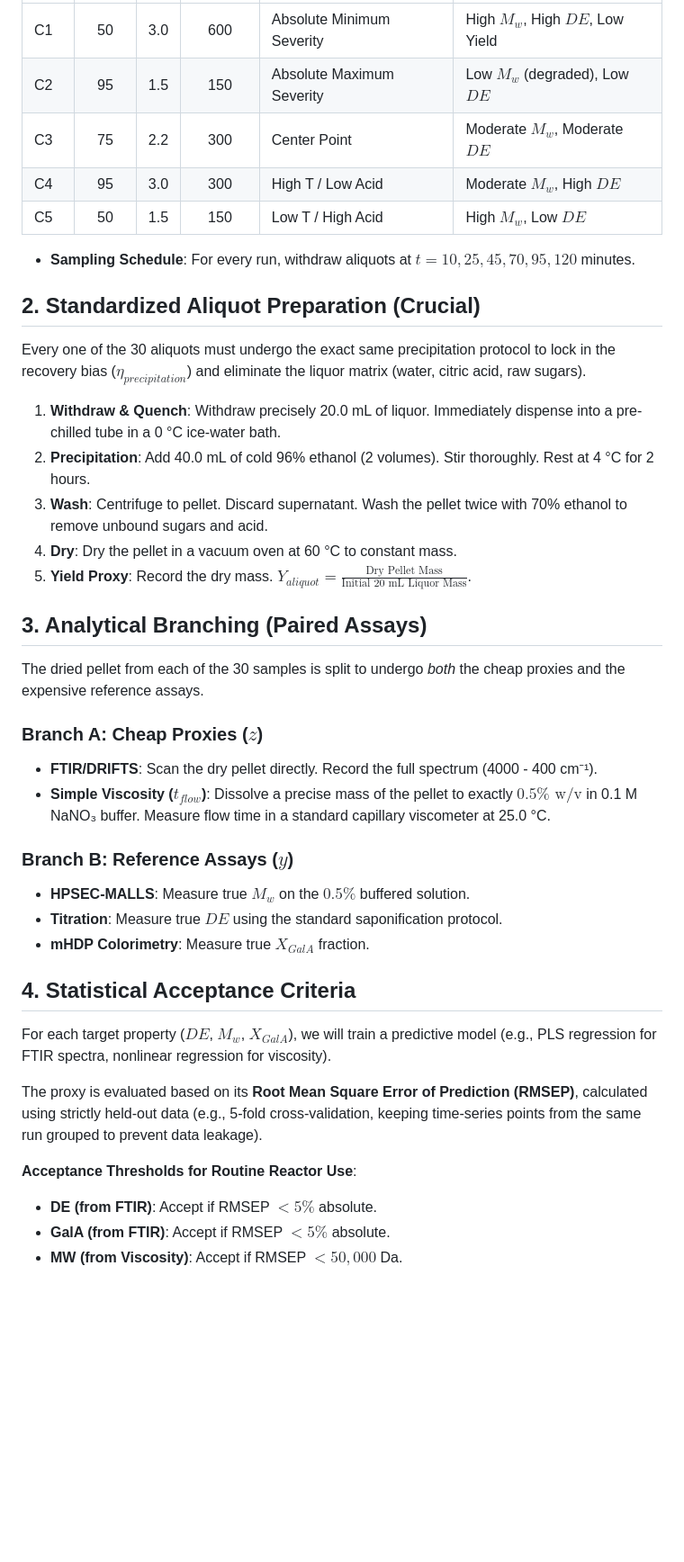
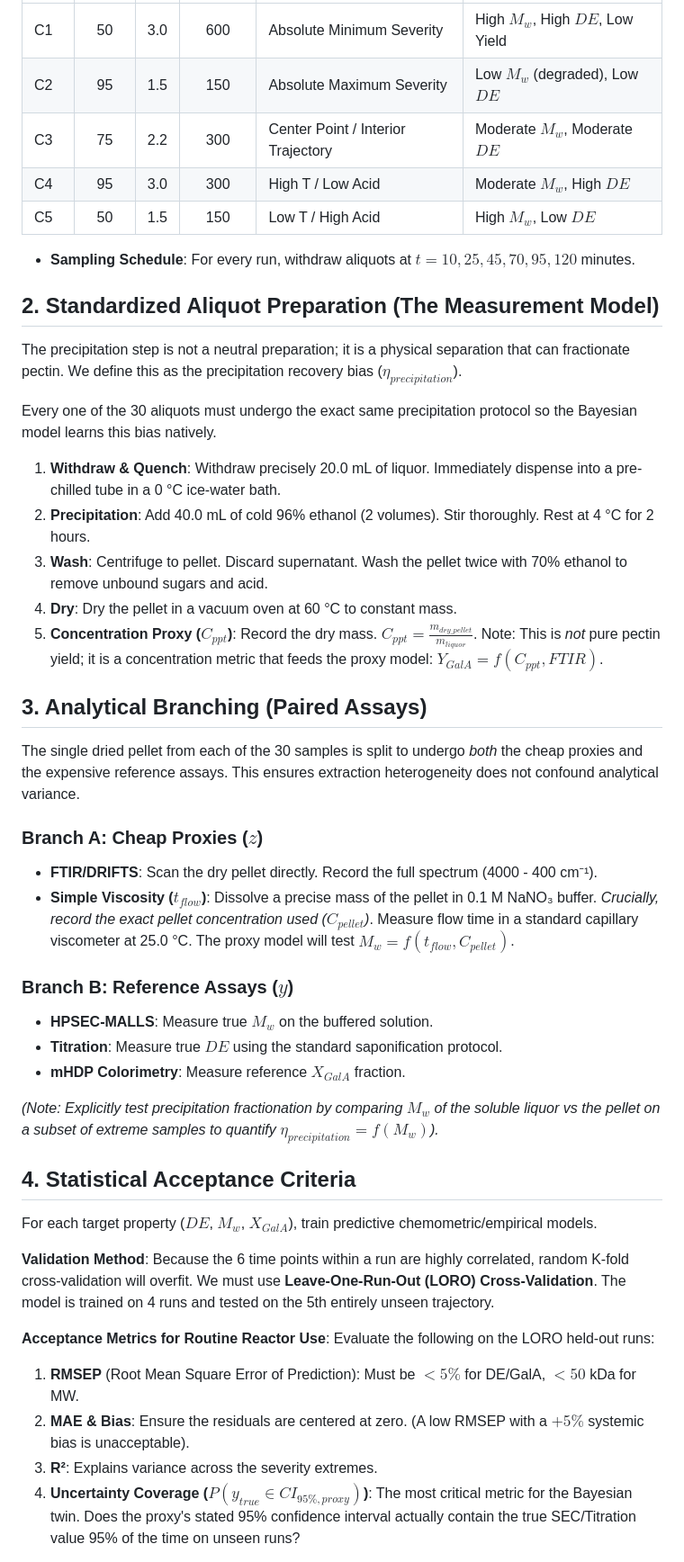
Before and after one commit to premzea/pectin-acid-hydrolisis-simulator, a Markdown page: docs/protocols/proxy_calibration_experiment.md, the part around one of its changes. Shown at 90% size. Rendered like a GitHub page; blank space fills up the shorter version.

Commit message:
docs: upgrade proxy calibration to LORO validation and hierarchical measurement model

```diff
--- a/docs/protocols/proxy_calibration_experiment.md
+++ b/docs/protocols/proxy_calibration_experiment.md
@@ -9,40 +11,46 @@ To ensure the proxy models generalize, the calibration samples must span the ent
 |:---|:---:|:---:|:---:|:---|:---|
 | C1 | 50 | 3.0 | 600 | Absolute Minimum Severity | High $M_w$, High $DE$, Low Yield |
 | C2 | 95 | 1.5 | 150 | Absolute Maximum Severity | Low $M_w$ (degraded), Low $DE$ |
-| C3 | 75 | 2.2 | 300 | Center Point | Moderate $M_w$, Moderate $DE$ |
+| C3 | 75 | 2.2 | 300 | Center Point / Interior Trajectory | Moderate $M_w$, Moderate $DE$ |
 | C4 | 95 | 3.0 | 300 | High T / Low Acid | Moderate $M_w$, High $DE$ |
 | C5 | 50 | 1.5 | 150 | Low T / High Acid | High $M_w$, Low $DE$ |
 
 * **Sampling Schedule**: For every run, withdraw aliquots at $t = 10, 25, 45, 70, 95, 120$ minutes.
 
-## 2. Standardized Aliquot Preparation (Crucial)
-Every one of the 30 aliquots must undergo the exact same precipitation protocol to lock in the recovery bias ($\eta_{precipitation}$) and eliminate the liquor matrix (water, citric acid, raw sugars).
+## 2. Standardized Aliquot Preparation (The Measurement Model)
+The precipitation step is not a neutral preparation; it is a physical separation that can fractionate pectin. We define this as the precipitation recovery bias ($\eta_{precipitation}$).
+
+Every one of the 30 aliquots must undergo the exact same precipitation protocol so the Bayesian model learns this bias natively.
 
 1. **Withdraw & Quench**: Withdraw precisely 20.0 mL of liquor. Immediately dispense into a pre-chilled tube in a 0 °C ice-water bath.
 2. **Precipitation**: Add 40.0 mL of cold 96% ethanol (2 volumes). Stir thoroughly. Rest at 4 °C for 2 hours.
 3. **Wash**: Centrifuge to pellet. Discard supernatant. Wash the pellet twice with 70% ethanol to remove unbound sugars and acid.
 4. **Dry**: Dry the pellet in a vacuum oven at 60 °C to constant mass.
-5. **Yield Proxy**: Record the dry mass. $Y_{aliquot} = \frac{\text{Dry Pellet Mass}}{\text{Initial 20 mL Liquor Mass}}$.
+5. **Concentration Proxy ($C_{ppt}$)**: Record the dry mass. $C_{ppt} = \frac{m_{dry\_pellet}}{m_{liquor}}$. Note: This is *not* pure pectin yield; it is a concentration metric that feeds the proxy model: $Y_{GalA} = f(C_{ppt}, FTIR)$.
 
 ## 3. Analytical Branching (Paired Assays)
-The dried pellet from each of the 30 samples is split to undergo *both* the cheap proxies and the expensive reference assays.
+The single dried pellet from each of the 30 samples is split to undergo *both* the cheap proxies and the expensive reference assays. This ensures extraction heterogeneity does not confound analytical variance.
 
 ### Branch A: Cheap Proxies ($z$)
 * **FTIR/DRIFTS**: Scan the dry pellet directly. Record the full spectrum (4000 - 400 cm⁻¹).
-* **Simple Viscosity ($t_{flow}$)**: Dissolve a precise mass of the pellet to exactly $0.5\% \text{ w/v}$ in 0.1 M NaNO₃ buffer. Measure flow time in a standard capillary viscometer at 25.0 °C.
+* **Simple Viscosity ($t_{flow}$)**: Dissolve a precise mass of the pellet in 0.1 M NaNO₃ buffer. *Crucially, record the exact pellet concentration used ($C_{pellet}$)*. Measure flow time in a standard capillary viscometer at 25.0 °C. The proxy model will test $M_w = f(t_{flow}, C_{pellet})$.
 
 ### Branch B: Reference Assays ($y$)
-* **HPSEC-MALLS**: Measure true $M_w$ on the $0.5\%$ buffered solution.
+* **HPSEC-MALLS**: Measure true $M_w$ on the buffered solution.
 * **Titration**: Measure true $DE$ using the standard saponification protocol.
-* **mHDP Colorimetry**: Measure true $X_{GalA}$ fraction.
+* **mHDP Colorimetry**: Measure reference $X_{GalA}$ fraction.
+
+*(Note: Explicitly test precipitation fractionation by comparing $M_w$ of the soluble liquor vs the pellet on a subset of extreme samples to quantify $\eta_{precipitation} = f(M_w)$).*
 
 ## 4. Statistical Acceptance Criteria
-For each target property ($DE$, $M_w$, $X_{GalA}$), we will train a predictive model (e.g., PLS regression for FTIR spectra, nonlinear regression for viscosity).
+For each target property ($DE$, $M_w$, $X_{GalA}$), train predictive chemometric/empirical models.
 
-The proxy is evaluated based on its **Root Mean Square Error of Prediction (RMSEP)**, calculated using strictly held-out data (e.g., 5-fold cross-validation, keeping time-series points from the same run grouped to prevent data leakage).
+**Validation Method**: Because the 6 time points within a run are highly correlated, random K-fold cross-validation will overfit. We must use **Leave-One-Run-Out (LORO) Cross-Validation**. The model is trained on 4 runs and tested on the 5th entirely unseen trajectory.
 
-**Acceptance Thresholds for Routine Reactor Use**:
-* **DE (from FTIR)**: Accept if RMSEP $< 5\%$ absolute.
-* **GalA (from FTIR)**: Accept if RMSEP $< 5\%$ absolute.
-* **MW (from Viscosity)**: Accept if RMSEP $< 50,000$ Da.
+**Acceptance Metrics for Routine Reactor Use**:
+Evaluate the following on the LORO held-out runs:
+1. **RMSEP** (Root Mean Square Error of Prediction): Must be $< 5\%$ for DE/GalA, $< 50$ kDa for MW.
+2. **MAE & Bias**: Ensure the residuals are centered at zero. (A low RMSEP with a $+5\%$ systemic bias is unacceptable).
+3. **R²**: Explains variance across the severity extremes.
+4. **Uncertainty Coverage ($P(y_{true} \in CI_{95\%,proxy})$)**: The most critical metric for the Bayesian twin. Does the proxy's stated 95% confidence interval actually contain the true SEC/Titration value 95% of the time on unseen runs?
 
```
Also changed, not shown: other parts of docs/protocols/proxy_calibration_experiment.md (+13 -2 lines).
